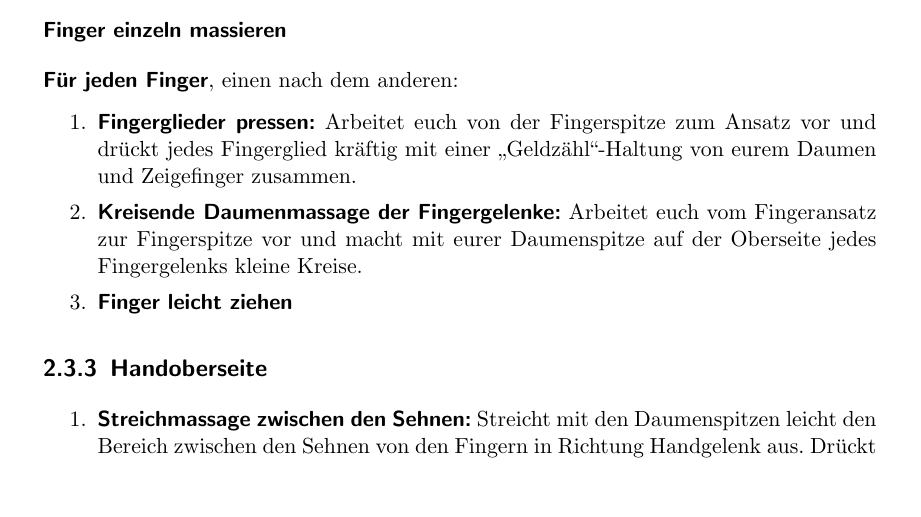
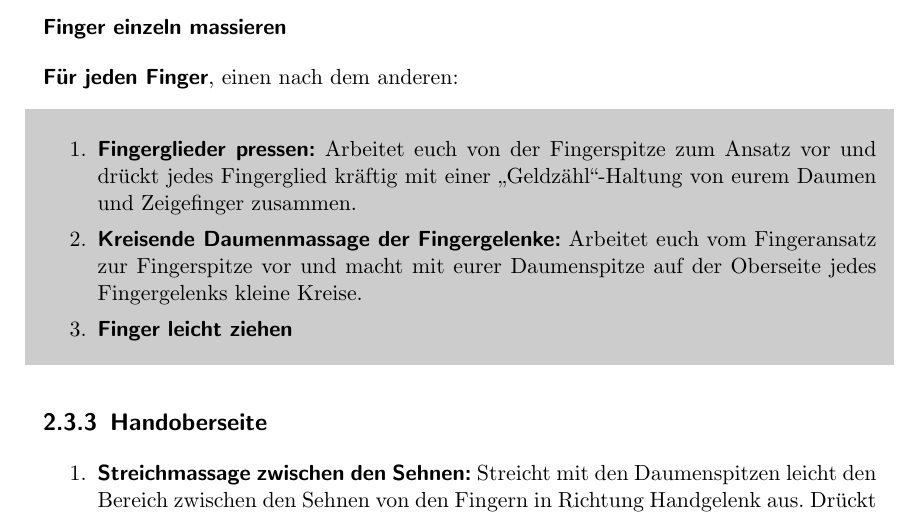
Before and after one commit to oliverklee/massagereader, a LaTeX book (massage.tex, which reads haende.tex, util/layout.tex): part of page 17 of 26, cut so that both start at the same text, the shorter picture padded with empty space. Compiled offline with pdfLaTeX.

Commit message:
[TASK] Finger einzeln per Layout verdeutlichen

```diff
--- a/haende.tex
+++ b/haende.tex
@@ -15,11 +15,13 @@ Eine Handmassage wirkt für den ganzen Körper entspannend, weil sich in den Hä
 
 \fett{Für jeden Finger}, einen nach dem anderen:
 
-\begin{enumerate}
-	\item \fett{Fingerglieder pressen:} Arbeitet euch von der Fingerspitze zum Ansatz vor und drückt jedes Fingerglied kräftig mit einer "`Geldzähl"'-Haltung von eurem Daumen und Zeigefinger zusammen.
-	\item \fett{Kreisende Daumenmassage der Fingergelenke:} Arbeitet euch vom Fingeransatz zur Fingerspitze vor und macht mit eurer Daumenspitze auf der Oberseite jedes Fingergelenks kleine Kreise.
-	\item \fett{Finger leicht ziehen}
-\end{enumerate}
+\begin{shaded}
+	\begin{enumerate}
+		\item \fett{Fingerglieder pressen:} Arbeitet euch von der Fingerspitze zum Ansatz vor und drückt jedes Fingerglied kräftig mit einer "`Geldzähl"'-Haltung von eurem Daumen und Zeigefinger zusammen.
+		\item \fett{Kreisende Daumenmassage der Fingergelenke:} Arbeitet euch vom Fingeransatz zur Fingerspitze vor und macht mit eurer Daumenspitze auf der Oberseite jedes Fingergelenks kleine Kreise.
+		\item \fett{Finger leicht ziehen}
+	\end{enumerate}
+\end{shaded}
 
 \subsection{Handoberseite}
 \begin{enumerate}
--- a/util/layout.tex
+++ b/util/layout.tex
@@ -36,7 +36,8 @@
 
 % für schattierte, ovale Boxen etc.
 \usepackage{fancybox}
-
+\usepackage{framed}
+\definecolor{shadecolor}{rgb}{0.8,0.8,0.8}
 
 %----------------------------------------------------------------------------------
 % Seitenlayout
```
